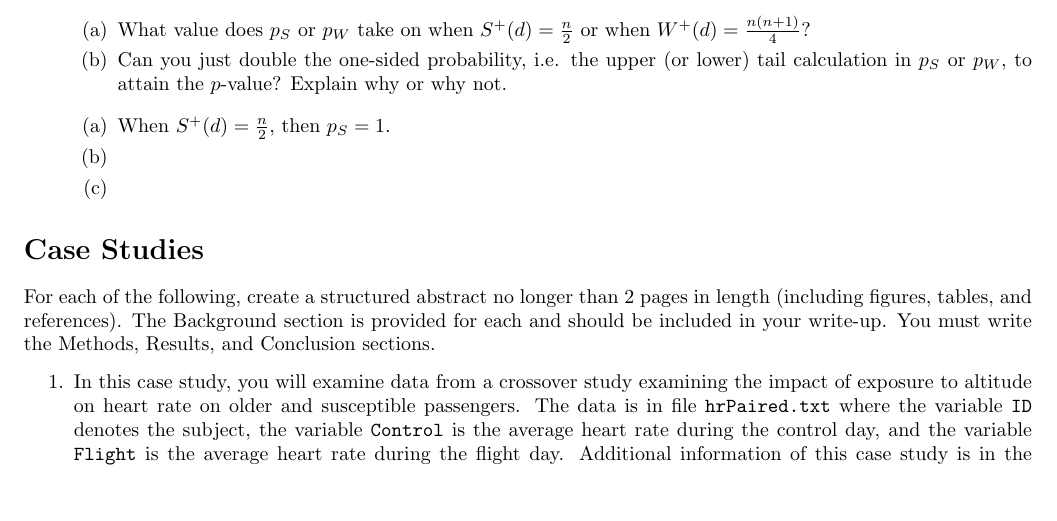
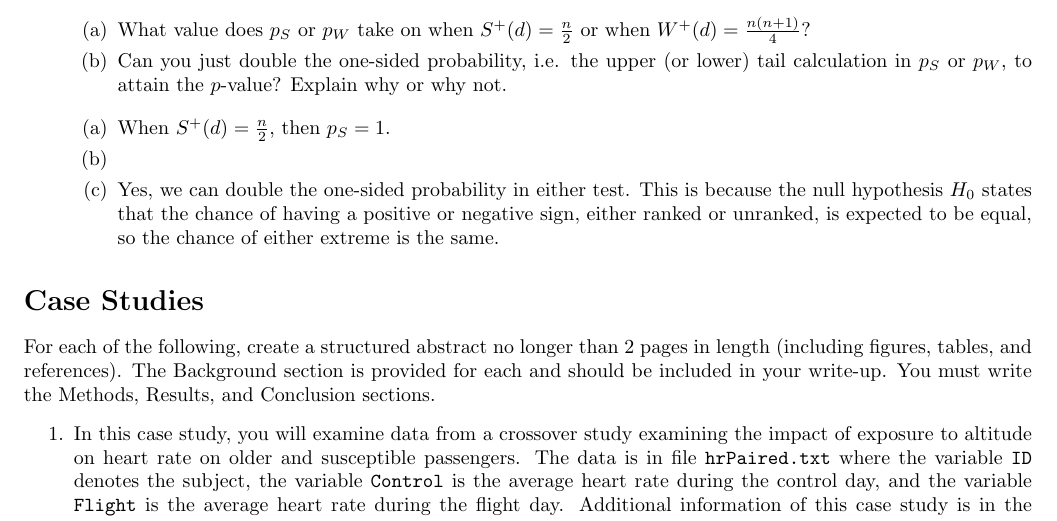
Before and after one commit to AeronautYuFan/math2625-attempt2, a LaTeX problem sheet (homework1.tex): part of page 2 of 3, cut so that both start at the same text, the shorter picture padded with empty space. Compiled offline with pdfLaTeX.

Commit message:
added problem 2

```diff
--- a/homework1.tex
+++ b/homework1.tex
@@ -100,7 +100,7 @@
 		\begin{enumerate}
 			\item When $S^+(d) = \frac{n}{2}$, then $p_S = 1$.
 			\item
-			\item
+			\item Yes, we can double the one-sided probability in either test. This is because the null hypothesis $H_0$ states that the chance of having a positive or negative sign, either ranked or unranked, is expected to be equal, so the chance of either extreme is the same.
 		\end{enumerate}
 
 	\end{enumerate}
```
Also changed, not shown: homework1.pdf, 3 other files.
